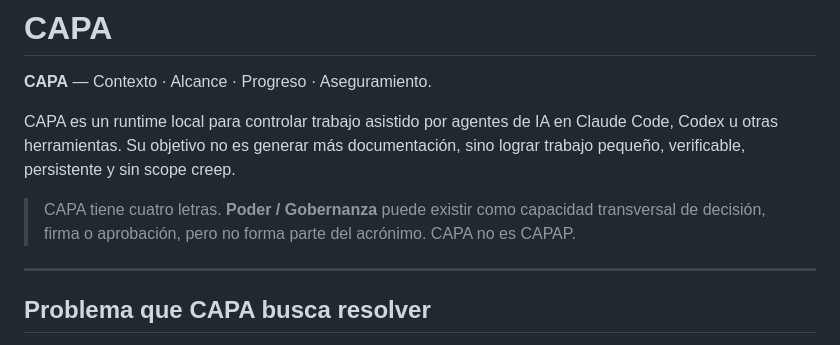
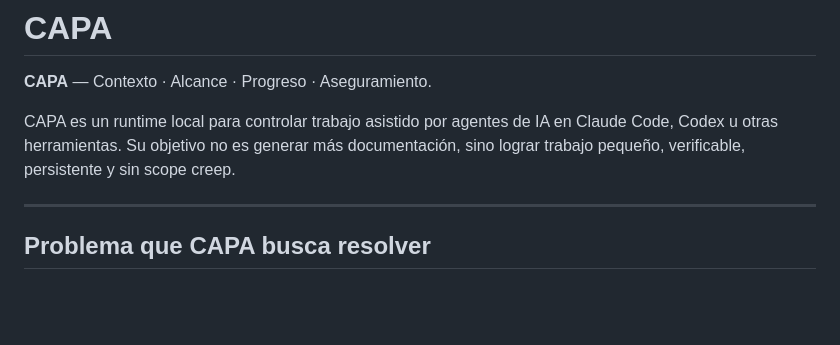
Before and after one commit to ingsantiagoq/capa_skill, a Markdown page: README.md, the part around the change. GitHub-like rendering; blank space fills up the shorter version.

Commit message:
Update README to clarify CAPA acronym and purpose
Clarify the meaning of CAPA and its components.

```diff
--- a/README.md
+++ b/README.md
@@ -3,8 +3,6 @@
 **CAPA** — Contexto · Alcance · Progreso · Aseguramiento.
 
 CAPA es un runtime local para controlar trabajo asistido por agentes de IA en Claude Code, Codex u otras herramientas. Su objetivo no es generar más documentación, sino lograr trabajo pequeño, verificable, persistente y sin scope creep.
-
-> CAPA tiene cuatro letras. **Poder / Gobernanza** puede existir como capacidad transversal de decisión, firma o aprobación, pero no forma parte del acrónimo. CAPA no es CAPAP.
 
 ---
 
```
